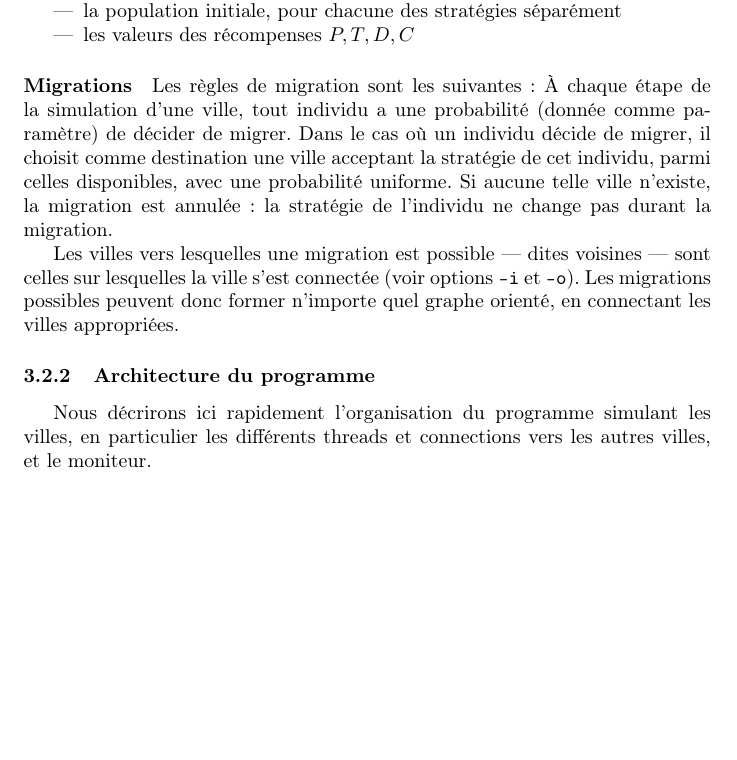
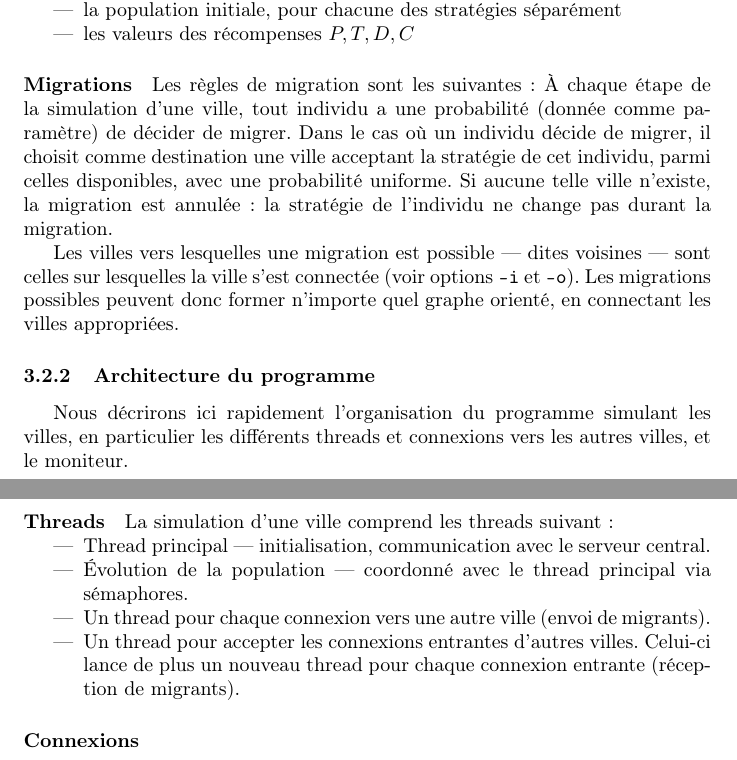
Before and after one commit to colingeniet/prisoners-dilemma, a LaTeX document (rapport/rapport.tex): part of page 8 of 8 before the commit and two parts of pages 8 and 9 of 10 after it, the two joined at a grey line, cut so that both start at the same text, the shorter picture padded with empty space. Compiled offline with pdfLaTeX.

Commit message:
continue rapport

```diff
--- a/rapport/rapport.tex
+++ b/rapport/rapport.tex
@@ -338,6 +338,16 @@ les villes appropriées.
 
 \subsubsection{Architecture du programme}
 Nous décrirons ici rapidement l'organisation du programme simulant les villes,
-en particulier les différents threads et connections vers les autres villes, et le moniteur.
+en particulier les différents threads et connexions vers les autres villes, et le moniteur.
 
-\paragraph{}
+\paragraph{Threads}
+La simulation d'une ville comprend les threads suivant :
+\begin{itemize}
+\item Thread principal --- initialisation, communication avec le serveur central.
+\item Évolution de la population --- coordonné avec le thread principal via sémaphores.
+\item Un thread pour chaque connexion vers une autre ville (envoi de migrants).
+\item Un thread pour accepter les connexions entrantes d'autres villes.
+      Celui-ci lance de plus un nouveau thread pour chaque connexion entrante (réception de migrants).
+\end{itemize}
+
+\paragraph{Connexions}
```
Also changed, not shown: rapport/rapport.tex (23 more changed lines).
